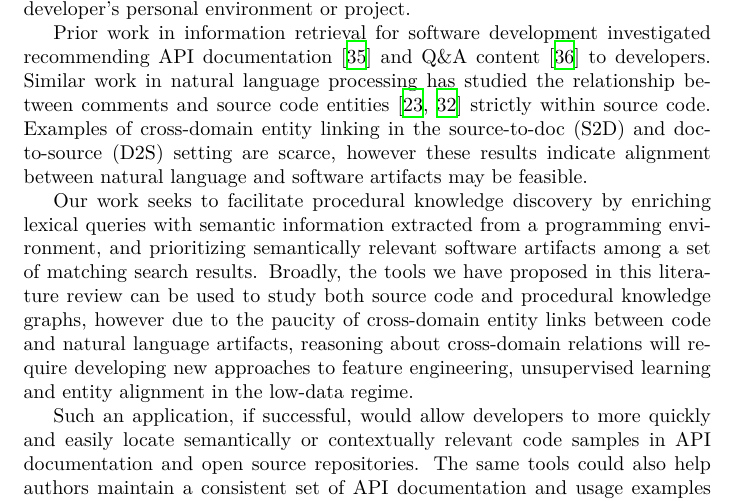
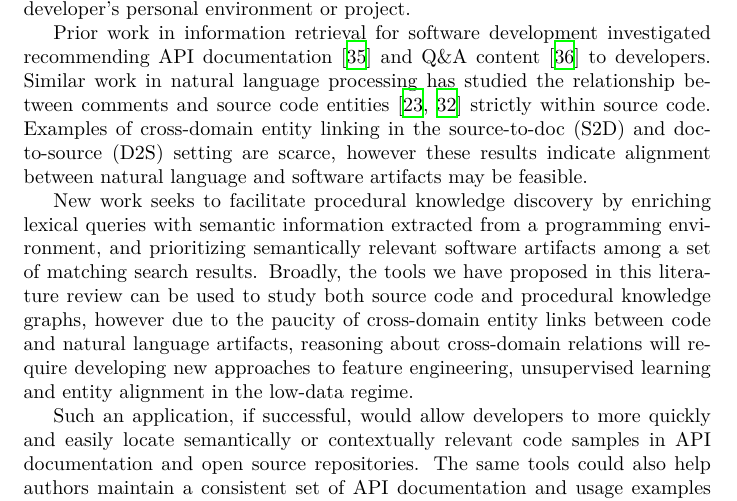
Before and after one commit to breandan/breandan, a LaTeX problem sheet (paperwork/comp_exam_v2/literature_review.tex): part of page 8 of 16, cut so that both start at the same text. Compiled offline with XeLaTeX.

Commit message:
not a research proposal, a literature review

```diff
--- a/paperwork/comp_exam_v2/literature_review.tex
+++ b/paperwork/comp_exam_v2/literature_review.tex
@@ -202,7 +202,7 @@ Consider the typical workflow of a software developer who is seeking information
 
 Prior work in information retrieval for software development investigated recommending API documentation~\cite{robillard2015recommending} and Q\&A content~\cite{treude2016augmenting} to developers. Similar work in natural language processing has studied the relationship between comments and source code entities~\cite{iyer2018mapping, panthaplackel2020associating} strictly within source code. Examples of cross-domain entity linking in the source-to-doc (S2D) and doc-to-source (D2S) setting are scarce, however these results indicate alignment between natural language and software artifacts may be feasible.
 
-Our work seeks to facilitate procedural knowledge discovery by enriching lexical queries with semantic information extracted from a programming environment, and prioritizing semantically relevant software artifacts among a set of matching search results. Broadly, the tools we have proposed in this literature review can be used to study both source code and procedural knowledge graphs, however due to the paucity of cross-domain entity links between code and natural language artifacts, reasoning about cross-domain relations will require developing new approaches to feature engineering, unsupervised learning and entity alignment in the low-data regime.
+New work seeks to facilitate procedural knowledge discovery by enriching lexical queries with semantic information extracted from a programming environment, and prioritizing semantically relevant software artifacts among a set of matching search results. Broadly, the tools we have proposed in this literature review can be used to study both source code and procedural knowledge graphs, however due to the paucity of cross-domain entity links between code and natural language artifacts, reasoning about cross-domain relations will require developing new approaches to feature engineering, unsupervised learning and entity alignment in the low-data regime.
 
 Such an application, if successful, would allow developers to more quickly and easily locate semantically or contextually relevant code samples in API documentation and open source repositories. The same tools could also help authors maintain a consistent set of API documentation and usage examples across a large codebase, a persistent obstacle when evolving any API.
 
```
Also changed, not shown: paperwork/comp_exam_v2/literature_review.pdf, paperwork/comp_exam_v2/literature_review.tex (2 more changed lines). Lines whose indentation alone changed are shown as unchanged.
